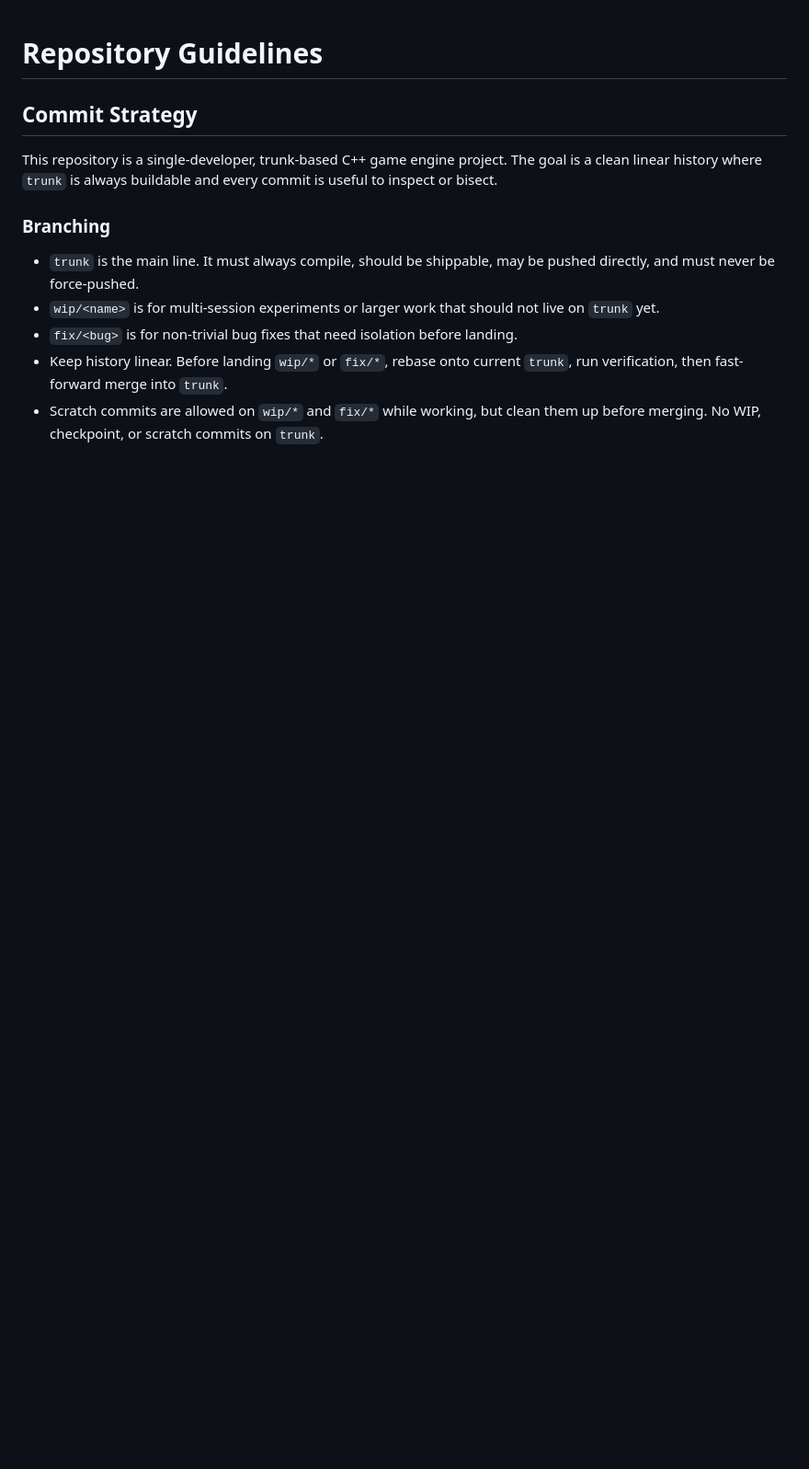
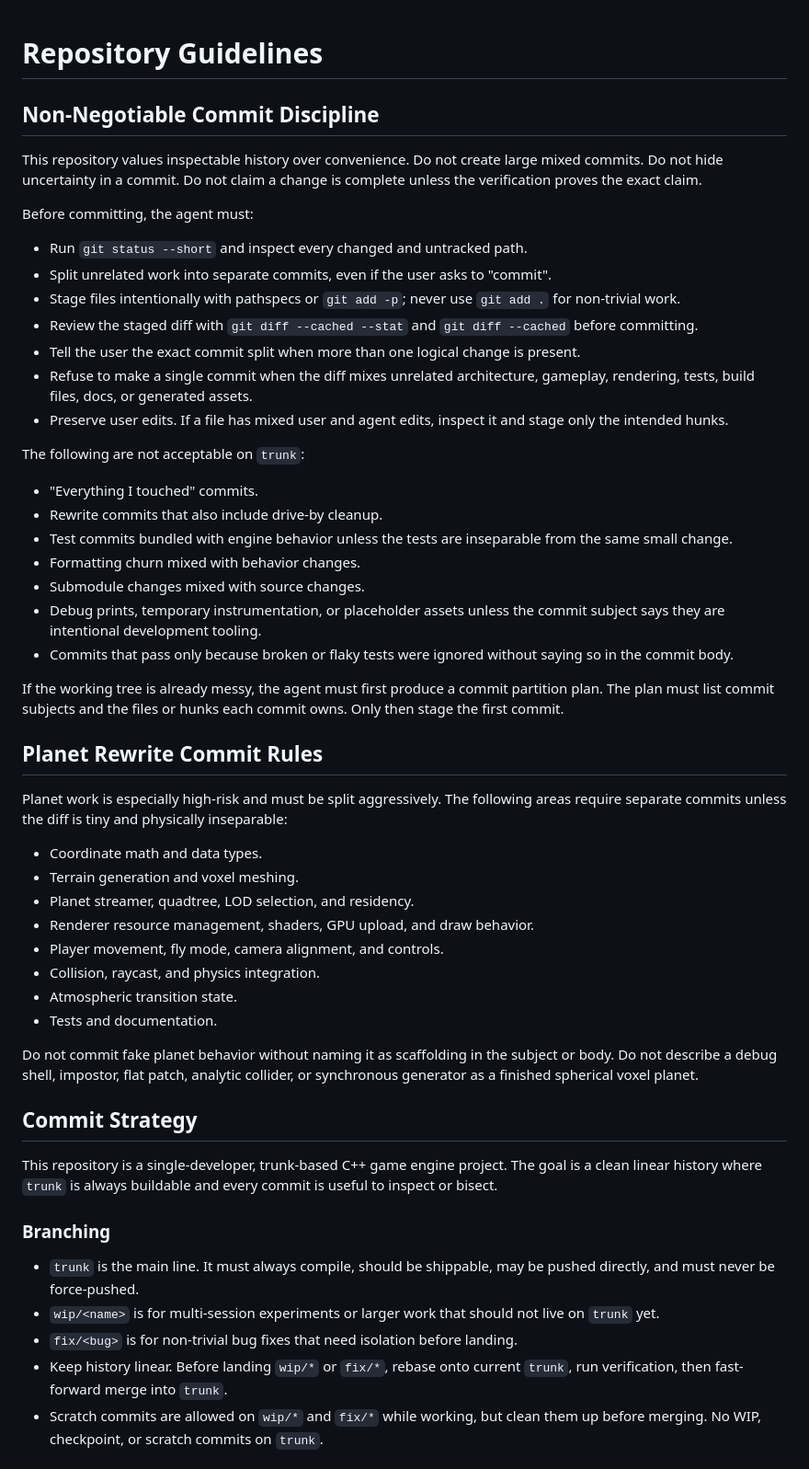
Before and after one commit to kyambuthia/voxov, a Markdown page: AGENTS.md, the part around the change. Shown at 92% size. GitHub-like rendering; blank space fills up the shorter version.

Commit message:
docs: tighten commit discipline

```diff
--- a/AGENTS.md
+++ b/AGENTS.md
@@ -1,4 +1,61 @@
 # Repository Guidelines
+
+## Non-Negotiable Commit Discipline
+
+This repository values inspectable history over convenience. Do not create
+large mixed commits. Do not hide uncertainty in a commit. Do not claim a change
+is complete unless the verification proves the exact claim.
+
+Before committing, the agent must:
+
+- Run `git status --short` and inspect every changed and untracked path.
+- Split unrelated work into separate commits, even if the user asks to "commit".
+- Stage files intentionally with pathspecs or `git add -p`; never use `git add .`
+  for non-trivial work.
+- Review the staged diff with `git diff --cached --stat` and
+  `git diff --cached` before committing.
+- Tell the user the exact commit split when more than one logical change is
+  present.
+- Refuse to make a single commit when the diff mixes unrelated architecture,
+  gameplay, rendering, tests, build files, docs, or generated assets.
+- Preserve user edits. If a file has mixed user and agent edits, inspect it and
+  stage only the intended hunks.
+
+The following are not acceptable on `trunk`:
+
+- "Everything I touched" commits.
+- Rewrite commits that also include drive-by cleanup.
+- Test commits bundled with engine behavior unless the tests are inseparable
+  from the same small change.
+- Formatting churn mixed with behavior changes.
+- Submodule changes mixed with source changes.
+- Debug prints, temporary instrumentation, or placeholder assets unless the
+  commit subject says they are intentional development tooling.
+- Commits that pass only because broken or flaky tests were ignored without
+  saying so in the commit body.
+
+If the working tree is already messy, the agent must first produce a commit
+partition plan. The plan must list commit subjects and the files or hunks each
+commit owns. Only then stage the first commit.
+
+## Planet Rewrite Commit Rules
+
+Planet work is especially high-risk and must be split aggressively. The
+following areas require separate commits unless the diff is tiny and physically
+inseparable:
+
+- Coordinate math and data types.
+- Terrain generation and voxel meshing.
+- Planet streamer, quadtree, LOD selection, and residency.
+- Renderer resource management, shaders, GPU upload, and draw behavior.
+- Player movement, fly mode, camera alignment, and controls.
+- Collision, raycast, and physics integration.
+- Atmospheric transition state.
+- Tests and documentation.
+
+Do not commit fake planet behavior without naming it as scaffolding in the
+subject or body. Do not describe a debug shell, impostor, flat patch, analytic
+collider, or synchronous generator as a finished spherical voxel planet.
 
 ## Commit Strategy
 
```
